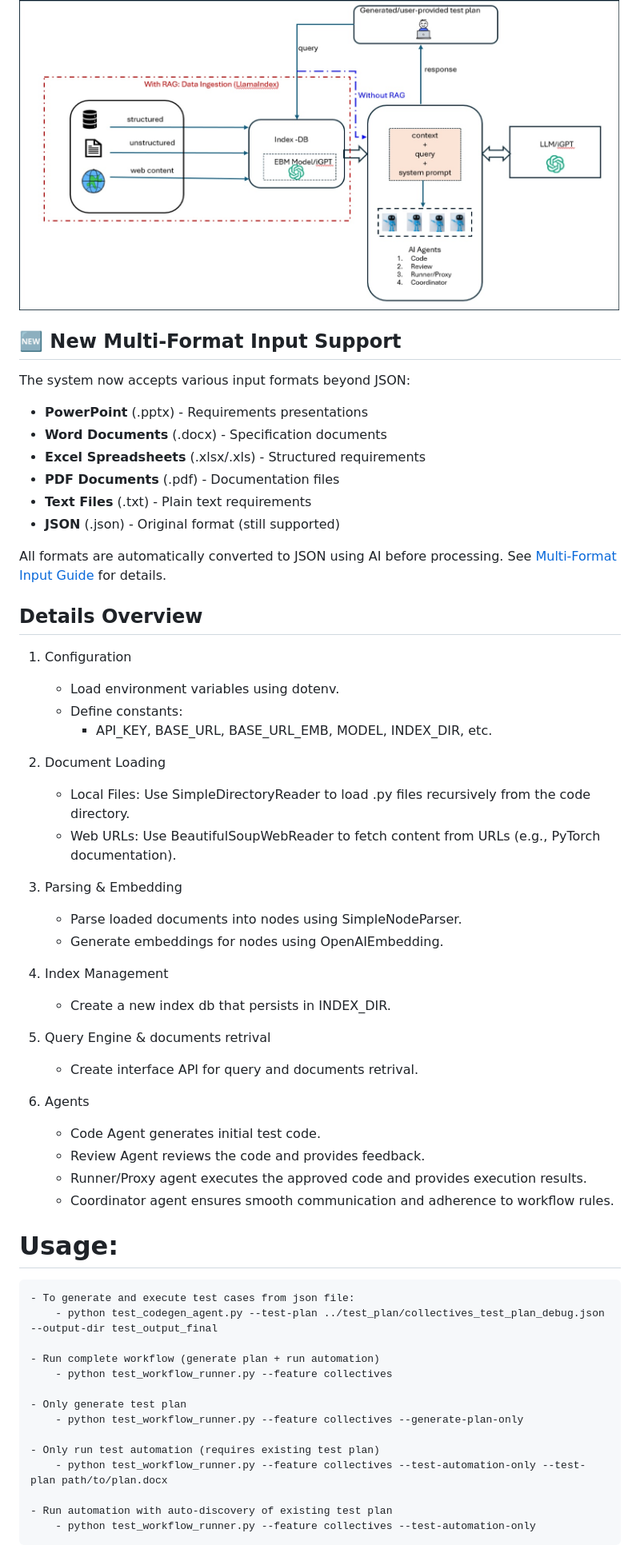
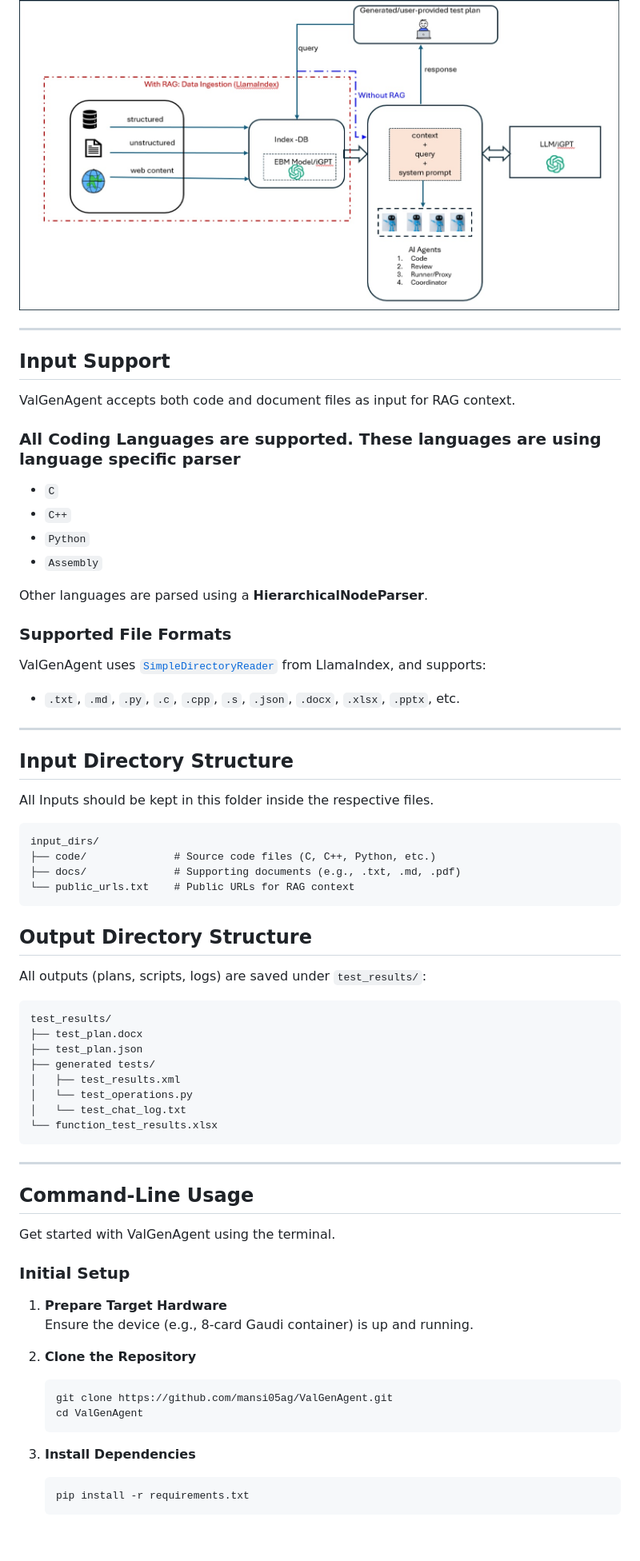
Before and after one commit to mansi05ag/ValGenAgent, a Markdown page: README.md, the part around one of its changes. Shown at 80% size. Drawn GitHub-style; blank space fills up the shorter version.

Commit message:
readme-changes to be pushed

````diff
--- a/README.md
+++ b/README.md
@@ -36,56 +17,72 @@ Validation Code Generator# Usage:
 
 ![Alt text](./workflow-arch.jpg "Workflow Architecture")
 
-## 🆕 New Multi-Format Input Support
 
-The system now accepts various input formats beyond JSON:
-- **PowerPoint** (.pptx) - Requirements presentations
-- **Word Documents** (.docx) - Specification documents
-- **Excel Spreadsheets** (.xlsx/.xls) - Structured requirements
-- **PDF Documents** (.pdf) - Documentation files
-- **Text Files** (.txt) - Plain text requirements
-- **JSON** (.json) - Original format (still supported)
+---
 
-All formats are automatically converted to JSON using AI before processing. See [Multi-Format Input Guide](docs/MULTI_FORMAT_INPUT.md) for details.
+##  Input Support
 
-## Details Overview
-1. Configuration
-    - Load environment variables using dotenv.
-    - Define constants:
-        - API_KEY, BASE_URL, BASE_URL_EMB, MODEL, INDEX_DIR, etc.
+ValGenAgent accepts both code and document files as input for RAG context.
 
-2. Document Loading
-    - Local Files: Use SimpleDirectoryReader to load .py files recursively from the code directory.
-    - Web URLs: Use BeautifulSoupWebReader to fetch content from URLs (e.g., PyTorch documentation).
+###  All Coding Languages are supported. These languages are using language specific parser
 
-3. Parsing & Embedding
-    - Parse loaded documents into nodes using SimpleNodeParser.
-    - Generate embeddings for nodes using OpenAIEmbedding.
+- `C`
+- `C++`
+- `Python`
+- `Assembly`
 
-4. Index Management
-    - Create a new index db that persists in INDEX_DIR.
+Other languages are parsed using a **HierarchicalNodeParser**.
 
-5. Query Engine & documents retrival
-    - Create interface API for query and documents retrival.
+###  Supported File Formats
 
-6. Agents
-    - Code Agent generates initial test code.
-    - Review Agent reviews the code and provides feedback.
-    - Runner/Proxy agent executes the approved code and provides execution results.
-    - Coordinator agent ensures smooth communication and adherence to workflow rules.
+ValGenAgent uses [`SimpleDirectoryReader`](https://docs.llamaindex.ai/en/stable/module_guides/loading/simpledirectoryreader/) from LlamaIndex, and supports:
 
-# Usage:
-    - To generate and execute test cases from json file:
-        - python test_codegen_agent.py --test-plan ../test_plan/collectives_test_plan_debug.json --output-dir test_output_final
+- `.txt`, `.md`, `.py`, `.c`, `.cpp`, `.s`, `.json`, `.docx`, `.xlsx`, `.pptx`, etc.
 
-    - Run complete workflow (generate plan + run automation)
-        - python test_workflow_runner.py --feature collectives
+---
+## Input Directory Structure
+All Inputs should be kept in this folder inside the respective files.
+```
+input_dirs/
+├── code/              # Source code files (C, C++, Python, etc.)
+├── docs/              # Supporting documents (e.g., .txt, .md, .pdf)
+└── public_urls.txt    # Public URLs for RAG context
+```
 
-    - Only generate test plan
-        - python test_workflow_runner.py --feature collectives --generate-plan-only
+##  Output Directory Structure
 
-    - Only run test automation (requires existing test plan)
-        - python test_workflow_runner.py --feature collectives --test-automation-only --test-plan path/to/plan.docx
+All outputs (plans, scripts, logs) are saved under `test_results/`:
 
-    - Run automation with auto-discovery of existing test plan
-        - python test_workflow_runner.py --feature collectives --test-automation-only
+```
+test_results/
+├── test_plan.docx
+├── test_plan.json
+├── generated tests/
+│   ├── test_results.xml
+│   └── test_operations.py
+│   └── test_chat_log.txt
+└── function_test_results.xlsx
+```
+
+---
+
+##  Command-Line Usage
+
+Get started with ValGenAgent using the terminal.
+
+###  Initial Setup
+
+1. **Prepare Target Hardware**
+   Ensure the device (e.g., 8-card Gaudi container) is up and running.
+
+2. **Clone the Repository**
+   ```bash
+   git clone https://github.com/mansi05ag/ValGenAgent.git
+   cd ValGenAgent
+   ```
+
+3. **Install Dependencies**
+   ```bash
+   pip install -r requirements.txt
+   ```
+
````
Also changed, not shown: other parts of README.md (+183 -29 lines).
